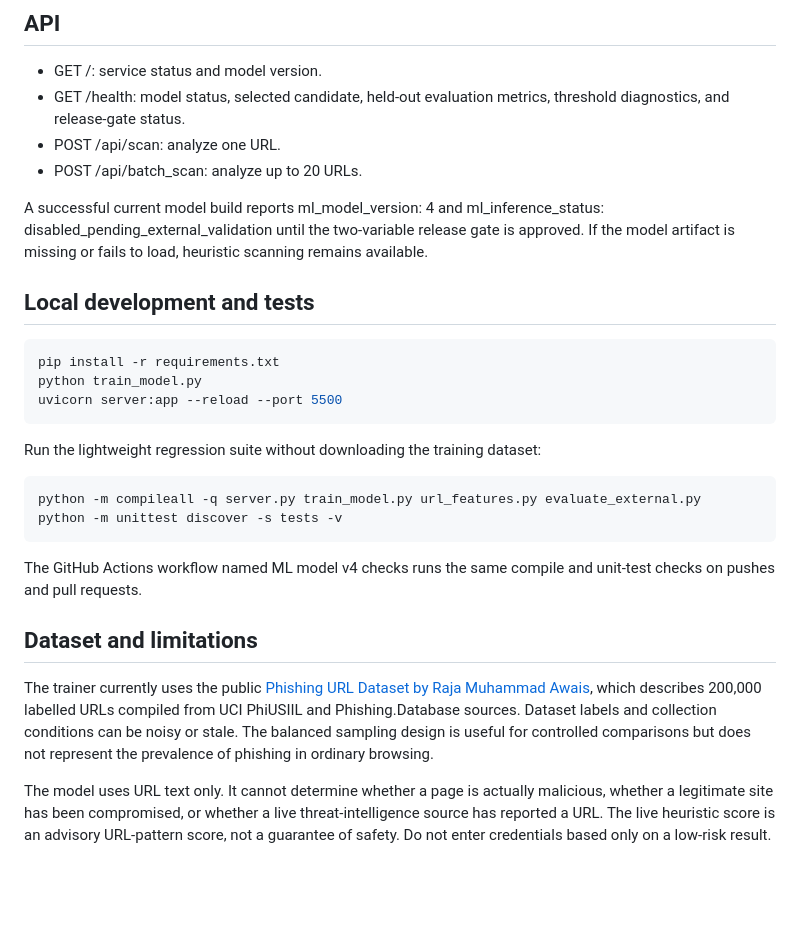
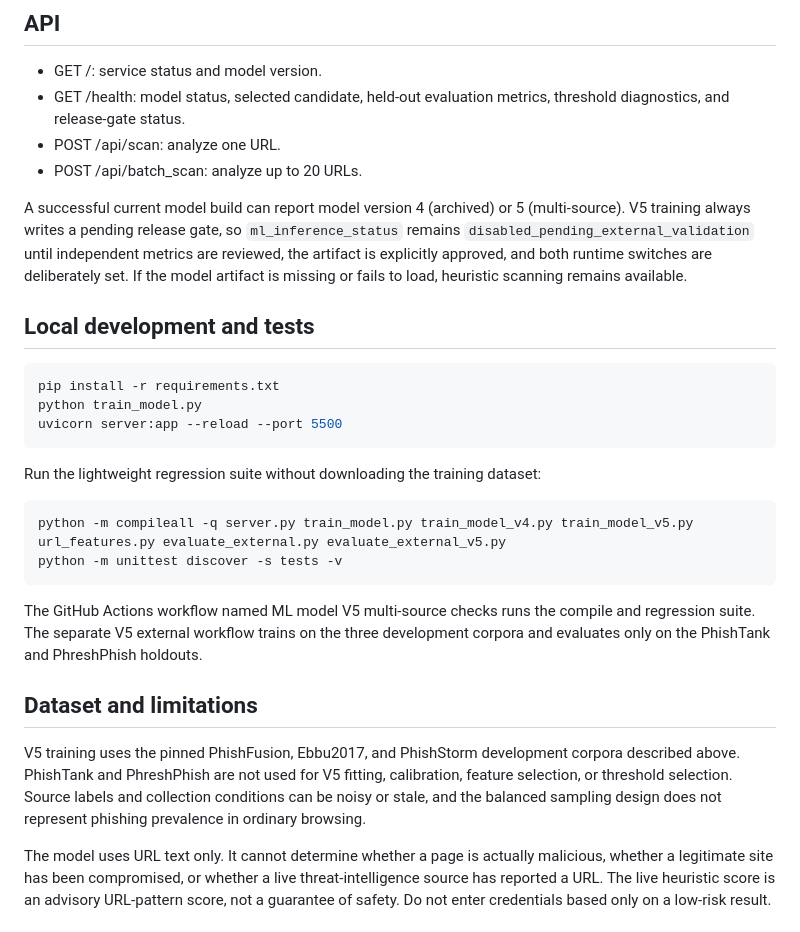
Before and after one commit to abhinavcse-er/Url-based-phishing-detection-system, a Markdown page: README.md, the part around one of its changes. Rendered like a GitHub page; blank space fills up the shorter version.

```diff
--- a/README.md
+++ b/README.md
@@ -166,7 +196,7 @@ The trainer always writes release_gate.status=pending_external_validation and re
 - POST /api/scan: analyze one URL.
 - POST /api/batch_scan: analyze up to 20 URLs.
 
-A successful current model build reports ml_model_version: 4 and ml_inference_status: disabled_pending_external_validation until the two-variable release gate is approved. If the model artifact is missing or fails to load, heuristic scanning remains available.
+A successful current model build can report model version 4 (archived) or 5 (multi-source). V5 training always writes a pending release gate, so `ml_inference_status` remains `disabled_pending_external_validation` until independent metrics are reviewed, the artifact is explicitly approved, and both runtime switches are deliberately set. If the model artifact is missing or fails to load, heuristic scanning remains available.
 
 ## Local development and tests
 
@@ -179,15 +209,15 @@ uvicorn server:app --reload --port 5500
 Run the lightweight regression suite without downloading the training dataset:
 
 ~~~bash
-python -m compileall -q server.py train_model.py url_features.py evaluate_external.py
+python -m compileall -q server.py train_model.py train_model_v4.py train_model_v5.py url_features.py evaluate_external.py evaluate_external_v5.py
 python -m unittest discover -s tests -v
 ~~~
 
-The GitHub Actions workflow named ML model v4 checks runs the same compile and unit-test checks on pushes and pull requests.
+The GitHub Actions workflow named ML model V5 multi-source checks runs the compile and regression suite. The separate V5 external workflow trains on the three development corpora and evaluates only on the PhishTank and PhreshPhish holdouts.
 
 ## Dataset and limitations
 
-The trainer currently uses the public [Phishing URL Dataset by Raja Muhammad Awais](https://github.com/RajaMuhammadAwais/phishing-url-dataset), which describes 200,000 labelled URLs compiled from UCI PhiUSIIL and Phishing.Database sources. Dataset labels and collection conditions can be noisy or stale. The balanced sampling design is useful for controlled comparisons but does not represent the prevalence of phishing in ordinary browsing.
+V5 training uses the pinned PhishFusion, Ebbu2017, and PhishStorm development corpora described above. PhishTank and PhreshPhish are not used for V5 fitting, calibration, feature selection, or threshold selection. Source labels and collection conditions can be noisy or stale, and the balanced sampling design does not represent phishing prevalence in ordinary browsing.
 
 The model uses URL text only. It cannot determine whether a page is actually malicious, whether a legitimate site has been compromised, or whether a live threat-intelligence source has reported a URL. The live heuristic score is an advisory URL-pattern score, not a guarantee of safety. Do not enter credentials based only on a low-risk result.
 
```
Also changed, not shown: other parts of README.md (+31 -1 lines).
